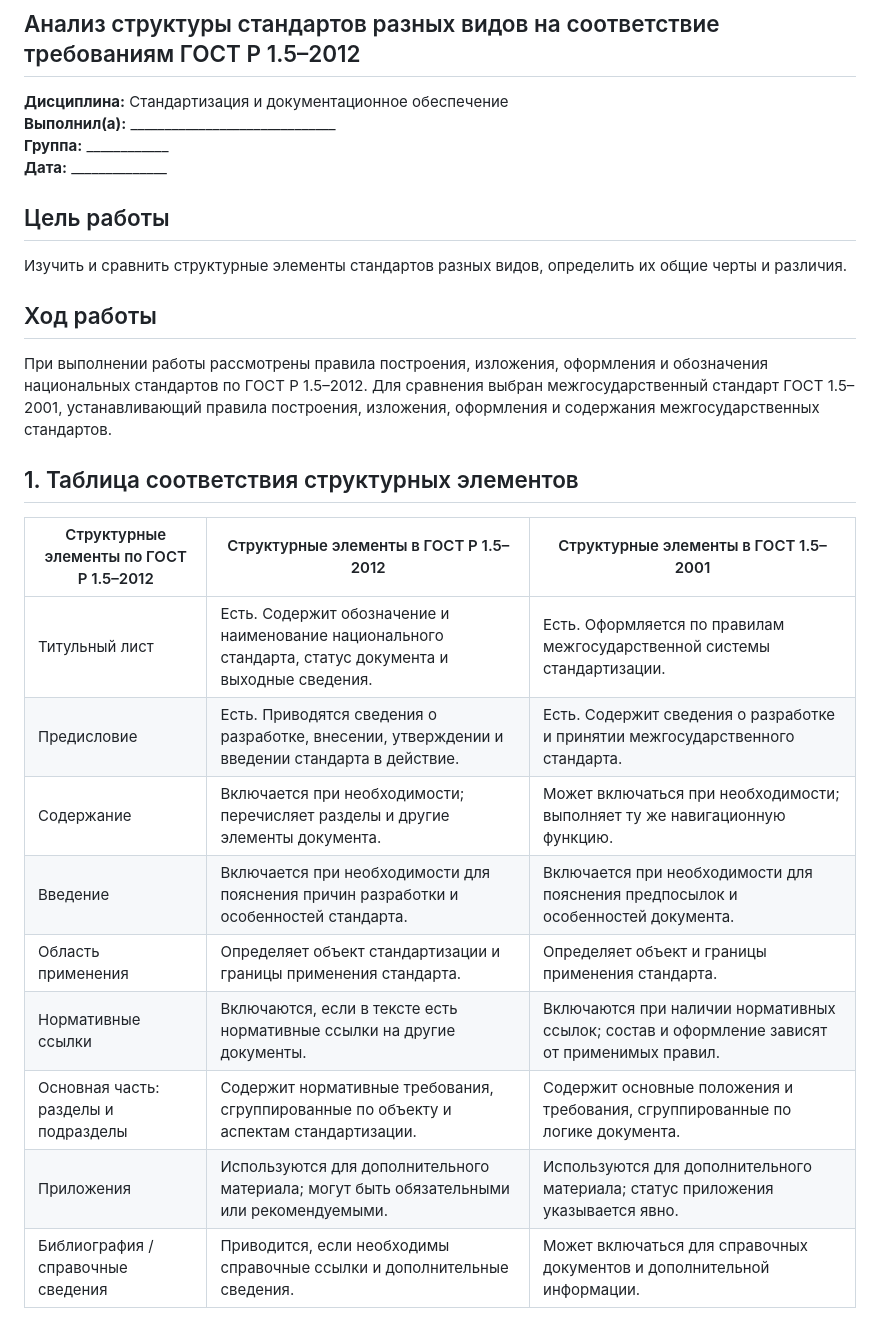
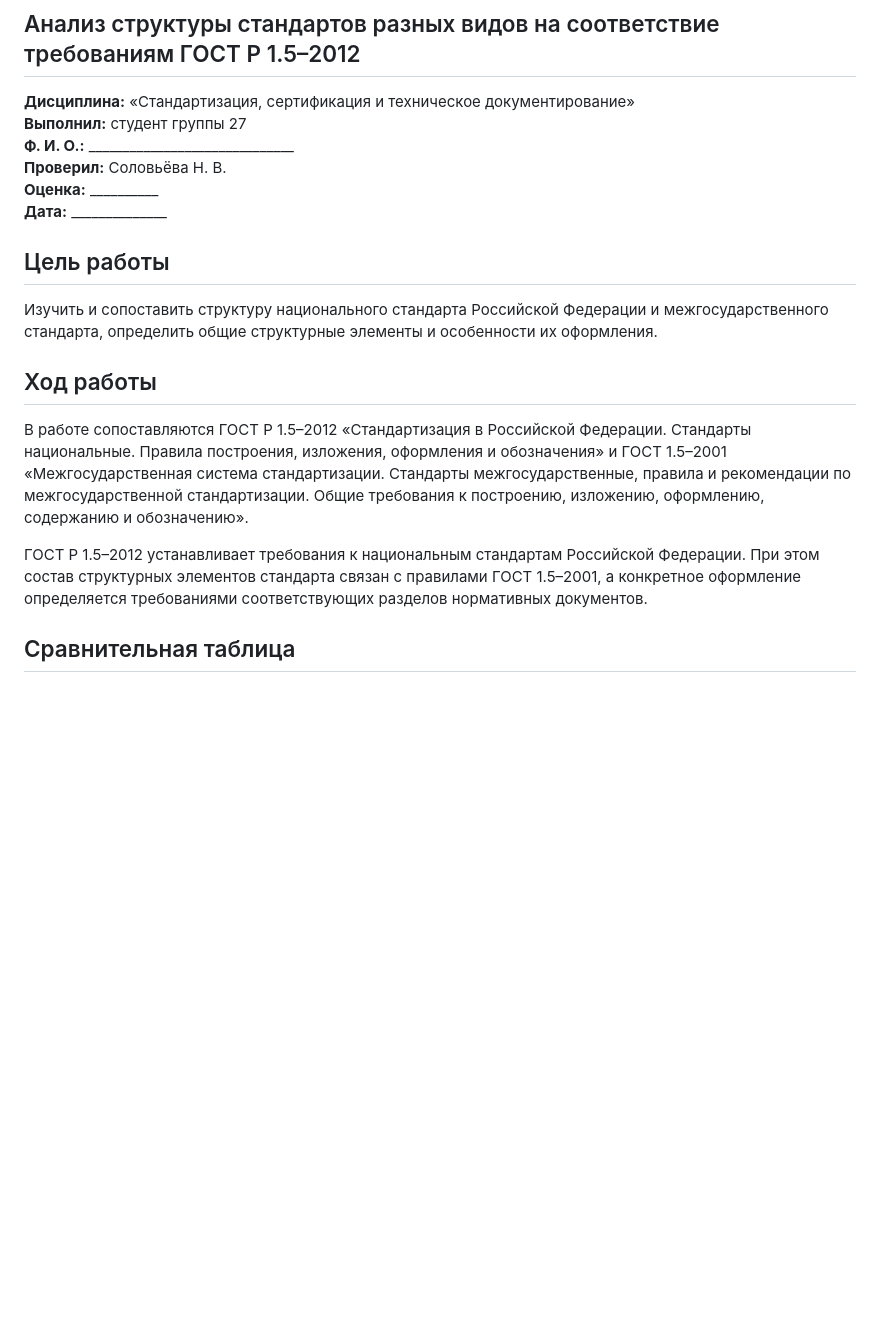
Before and after one commit to danilkoshmarov/price-list, a Markdown page: temporary/prakticheskaya-rabota-1.md, the part around one of its changes. Rendered like a GitHub page; blank space fills up the shorter version.

```diff
--- a/temporary/prakticheskaya-rabota-1.md
+++ b/temporary/prakticheskaya-rabota-1.md
@@ -2,30 +2,22 @@
 
 ## Анализ структуры стандартов разных видов на соответствие требованиям ГОСТ Р 1.5–2012
 
-**Дисциплина:** Стандартизация и документационное обеспечение
-**Выполнил(а):** ______________________________
-**Группа:** ____________
+**Дисциплина:** «Стандартизация, сертификация и техническое документирование»
+**Выполнил:** студент группы 27
+**Ф. И. О.:** ______________________________
+**Проверил:** Соловьёва Н. В.
+**Оценка:** __________
 **Дата:** ______________
 
 ## Цель работы
 
-Изучить и сравнить структурные элементы стандартов разных видов, определить их общие черты и различия.
+Изучить и сопоставить структуру национального стандарта Российской Федерации и межгосударственного стандарта, определить общие структурные элементы и особенности их оформления.
 
 ## Ход работы
 
-При выполнении работы рассмотрены правила построения, изложения, оформления и обозначения национальных стандартов по ГОСТ Р 1.5–2012. Для сравнения выбран межгосударственный стандарт ГОСТ 1.5–2001, устанавливающий правила построения, изложения, оформления и содержания межгосударственных стандартов.
+В работе сопоставляются ГОСТ Р 1.5–2012 «Стандартизация в Российской Федерации. Стандарты национальные. Правила построения, изложения, оформления и обозначения» и ГОСТ 1.5–2001 «Межгосударственная система стандартизации. Стандарты межгосударственные, правила и рекомендации по межгосударственной стандартизации. Общие требования к построению, изложению, оформлению, содержанию и обозначению».
 
-## 1. Таблица соответствия структурных элементов
+ГОСТ Р 1.5–2012 устанавливает требования к национальным стандартам Российской Федерации. При этом состав структурных элементов стандарта связан с правилами ГОСТ 1.5–2001, а конкретное оформление определяется требованиями соответствующих разделов нормативных документов.
 
-| Структурные элементы по ГОСТ Р 1.5–2012 | Структурные элементы в ГОСТ Р 1.5–2012 | Структурные элементы в ГОСТ 1.5–2001 |
-|---|---|---|
-| Титульный лист | Есть. Содержит обозначение и наименование национального стандарта, статус документа и выходные сведения. | Есть. Оформляется по правилам межгосударственной системы стандартизации. |
-| Предисловие | Есть. Приводятся сведения о разработке, внесении, утверждении и введении стандарта в действие. | Есть. Содержит сведения о разработке и принятии межгосударственного стандарта. |
-| Содержание | Включается при необходимости; перечисляет разделы и другие элементы документа. | Может включаться при необходимости; выполняет ту же навигационную функцию. |
-| Введение | Включается при необходимости для пояснения причин разработки и особенностей стандарта. | Включается при необходимости для пояснения предпосылок и особенностей документа. |
-| Область применения | Определяет объект стандартизации и границы применения стандарта. | Определяет объект и границы применения стандарта. |
-| Нормативные ссылки | Включаются, если в тексте есть нормативные ссылки на другие документы. | Включаются при наличии нормативных ссылок; состав и оформление зависят от применимых правил. |
-| Основная часть: разделы и подразделы | Содержит нормативные требования, сгруппированные по объекту и аспектам стандартизации. | Содержит основные положения и требования, сгруппированные по логике документа. |
-| Приложения | Используются для дополнительного материала; могут быть обязательными или рекомендуемыми. | Используются для дополнительного материала; статус приложения указывается явно. |
-| Библиография / справочные сведения | Приводится, если необходимы справочные ссылки и дополнительные сведения. | Может включаться для справочных документов и дополнительной информации. |
+## Сравнительная таблица
 
```
Also changed, not shown: other parts of temporary/prakticheskaya-rabota-1.md (+48 -30 lines).
